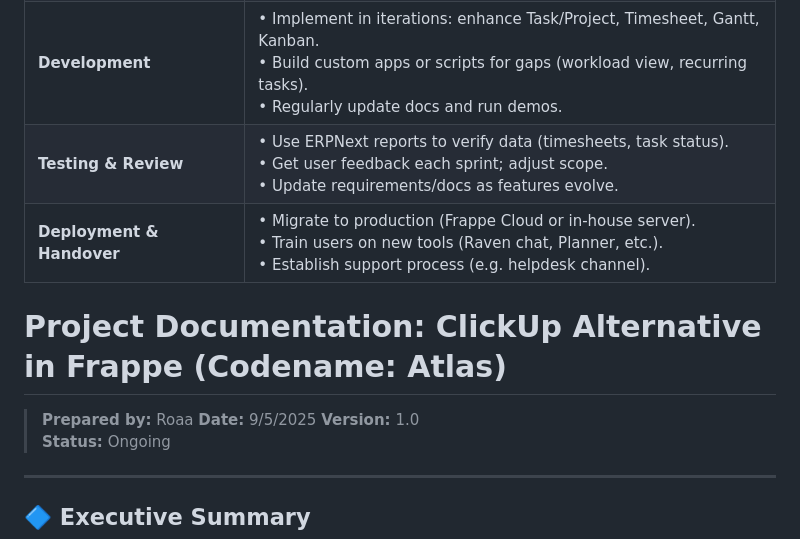
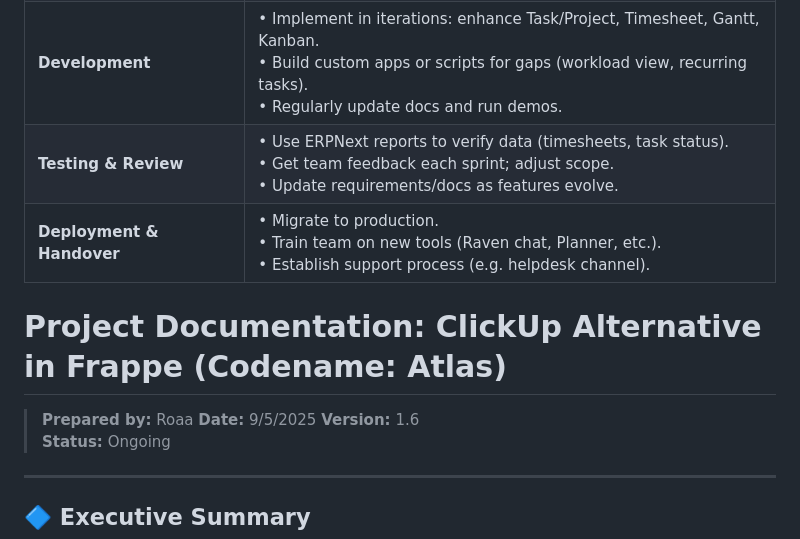
Before and after one commit to roaa-mamdouh/doc, a Markdown page: README.md, the part around the change. Rendered like a GitHub page.

```diff
--- a/README.md
+++ b/README.md
@@ -5,14 +5,14 @@
 | **Kickoff & Analysis**   | • Identify goals, scope.<br>• Audit ERPNext/Frappe (Tasks, Timesheet, Raven, etc.) |
 | **Design & Planning** | • Map ClickUp features to ERPNext modules (see comparison table).<br>• Prototype missing UIs (e.g. workload planner).<br>• Plan custom development tasks (sprints) and milestones. |
 | **Development**       | • Implement in iterations: enhance Task/Project, Timesheet, Gantt, Kanban.<br>• Build custom apps or scripts for gaps (workload view, recurring tasks).<br>• Regularly update docs and run demos. |
-| **Testing & Review**  | • Use ERPNext reports to verify data (timesheets, task status).<br>• Get user feedback each sprint; adjust scope.<br>• Update requirements/docs as features evolve. |
-| **Deployment & Handover** | • Migrate to production (Frappe Cloud or in-house server).<br>• Train users on new tools (Raven chat, Planner, etc.).<br>• Establish support process (e.g. helpdesk channel). |
+| **Testing & Review**  | • Use ERPNext reports to verify data (timesheets, task status).<br>• Get team feedback each sprint; adjust scope.<br>• Update requirements/docs as features evolve. |
+| **Deployment & Handover** | • Migrate to production.<br>• Train team on new tools (Raven chat, Planner, etc.).<br>• Establish support process (e.g. helpdesk channel). |
 
 
 # Project Documentation: ClickUp Alternative in Frappe (Codename: Atlas)
 > **Prepared by:** Roaa
 > **Date:** 9/5/2025
-> **Version:** 1.0
+> **Version:** 1.6
 > **Status:** Ongoing
 
 ---
```
